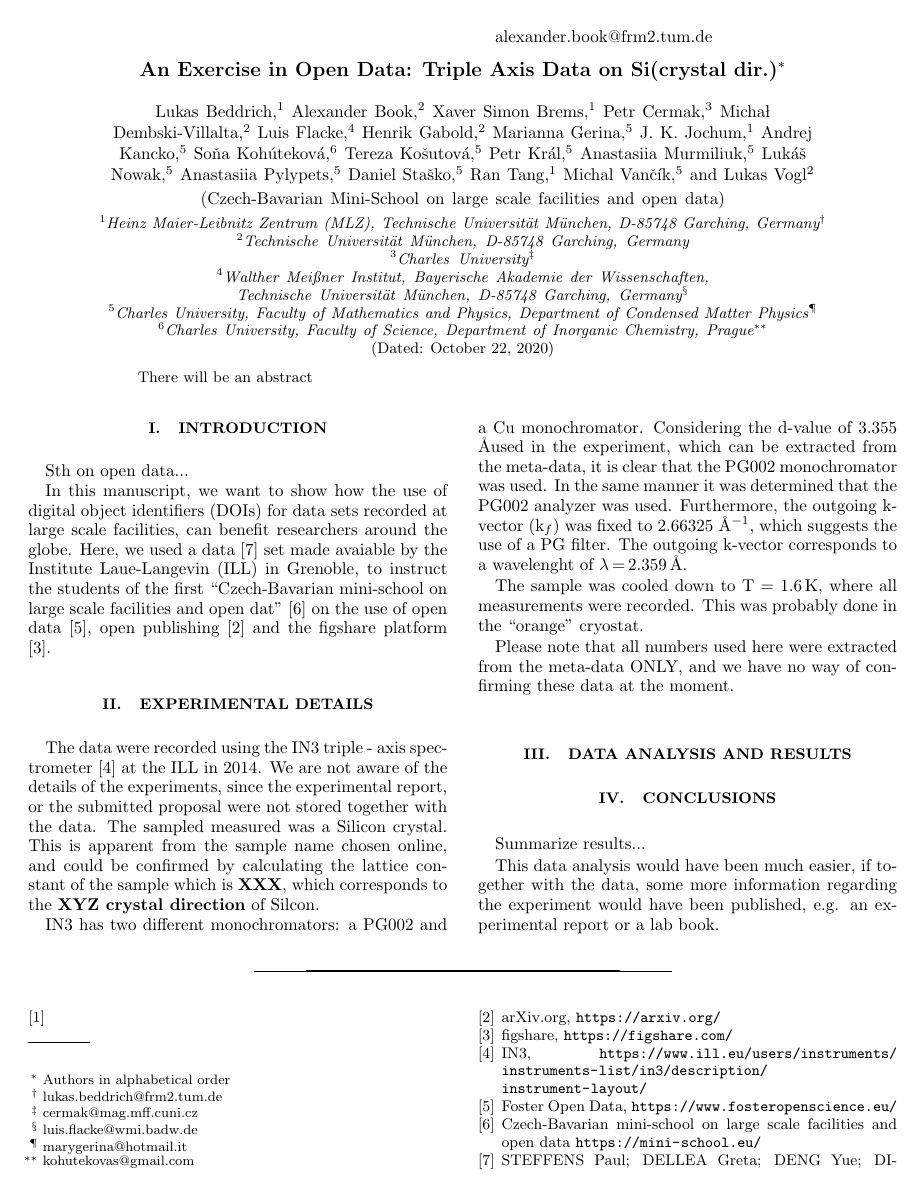
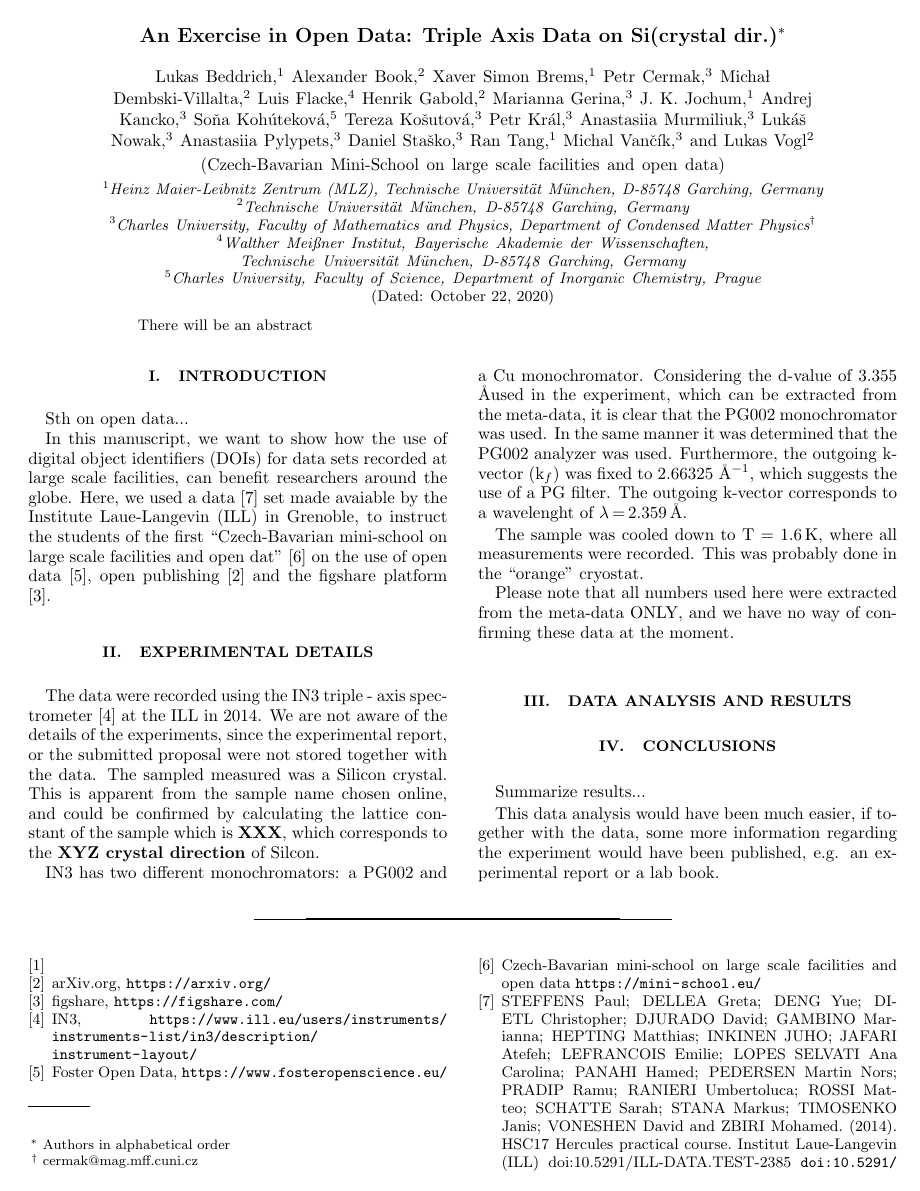
Before and after one commit to me2d09/silicon, a LaTeX paper (main.tex): page 1 of 2. Compiled offline with pdfLaTeX.

Commit message:
Update main.tex

```diff
--- a/main.tex
+++ b/main.tex
@@ -45,35 +45,35 @@
 
 \author{Lukas Beddrich}
 \address{Heinz Maier-Leibnitz Zentrum (MLZ), Technische Universit\"at M\"unchen, D-85748 Garching, Germany}
-\email{lukas.beddrich@frm2.tum.de}
+%\email{lukas.beddrich@frm2.tum.de}
 
 \author{Alexander Book}
 \address{Technische Universit\"at M\"unchen, D-85748 Garching, Germany}
-alexander.book@frm2.tum.de
+%\email{alexander.book@frm2.tum.de}
 
 \author{Xaver Simon Brems}
 \address{Heinz Maier-Leibnitz Zentrum (MLZ), Technische Universit\"at M\"unchen, D-85748 Garching, Germany}
-\email{xaver.brems@tum.de}
+%\email{xaver.brems@tum.de}
 
 \author{Petr Cermak}
-\address{Charles University}
+\address{Charles University, Faculty of Mathematics and Physics, Department of Condensed Matter Physics}
 \email{cermak@mag.mff.cuni.cz}
 
 \author{Michał Dembski-Villalta}
 \address{Technische Universit\"at M\"unchen, D-85748 Garching, Germany}
-\email{michal.dembski-villalta@tum.de}
+%\email{michal.dembski-villalta@tum.de}
 
 \author{Luis Flacke}
 \address{Walther Meißner Institut, Bayerische Akademie der Wissenschaften, Technische Universit\"at M\"unchen, D-85748 Garching, Germany}
-\email{luis.flacke@wmi.badw.de}
+%\email{luis.flacke@wmi.badw.de}
 
 \author{Henrik Gabold}
 \address{Technische Universit\"at M\"unchen, D-85748 Garching, Germany}
-\email{henrik.gabold@frm2.tum.de}
+%\email{henrik.gabold@frm2.tum.de}
 
 \author{Marianna Gerina}
 \address{Charles University, Faculty of Mathematics and Physics, Department of Condensed Matter Physics}
-\email{marygerina@hotmail.it}
+%\email{marygerina@hotmail.it}
 
 \author{J. K. Jochum}
 \address{Heinz Maier-Leibnitz Zentrum (MLZ), Technische Universit\"at M\"unchen, D-85748 Garching, Germany}
@@ -81,47 +81,47 @@ alexander.book@frm2.tum.de
 
 \author{Andrej Kancko}
 \address{Charles University, Faculty of Mathematics and Physics, Department of Condensed Matter Physics}
-\email{ado3120@gmail.com}
+%\email{ado3120@gmail.com}
 
 \author{Soňa Kohúteková}
 \address{Charles University, Faculty of Science, Department of Inorganic Chemistry, Prague}
-\email{kohutekovas@gmail.com}
+%\email{kohutekovas@gmail.com}
 
 \author{Tereza Košutová}
 \address{Charles University, Faculty of Mathematics and Physics, Department of Condensed Matter Physics}
-\email{kretkova@karlov.mff.cuni.cz}
+%\email{kretkova@karlov.mff.cuni.cz}
 
 \author{Petr Král}
 \address{Charles University, Faculty of Mathematics and Physics, Department of Condensed Matter Physics}
-\email{petrkral@karlov.mff.cuni.cz}
+%\email{petrkral@karlov.mff.cuni.cz}
 
 \author{Anastasiia Murmiliuk}
 \address{Charles University, Faculty of Mathematics and Physics, Department of Condensed Matter Physics}
-\email{murmilia@natur.cuni.cz}
+%\email{murmilia@natur.cuni.cz}
 
 \author{Lukáš Nowak}
 \address{Charles University, Faculty of Mathematics and Physics, Department of Condensed Matter Physics}
-\email{lukas.nowak22@gmail.com}
+%\email{lukas.nowak22@gmail.com}
 
 \author{Anastasiia Pylypets}
 \address{Charles University, Faculty of Mathematics and Physics, Department of Condensed Matter Physics}
-\email{pylypets@fzu.cz}
+%\email{pylypets@fzu.cz}
 
 \author{Daniel Staško}
 \address{Charles University, Faculty of Mathematics and Physics, Department of Condensed Matter Physics}
-\email{staskodaniel@gmail.com}
+%\email{staskodaniel@gmail.com}
 
 \author{Ran Tang}
 \address{Heinz Maier-Leibnitz Zentrum (MLZ), Technische Universit\"at M\"unchen, D-85748 Garching, Germany}
-\email{ran.tang@frm2.tum.de}
+%\email{ran.tang@frm2.tum.de}
 
 \author{Michal Vančík}
 \address{Charles University, Faculty of Mathematics and Physics, Department of Condensed Matter Physics}
-\email{michal.kicnav@gmail.com}
+%\email{michal.kicnav@gmail.com}
 
 \author{Lukas Vogl}
 \address{Technische Universit\"at M\"unchen, D-85748 Garching, Germany}
-\email{lukas.vogl@tum.de}
+%\email{lukas.vogl@tum.de}
 
 
 \collaboration{Czech-Bavarian Mini-School on large scale facilities and open data}%\noaffiliation
@@ -191,8 +191,6 @@ This data analysis would have been much easier, if together with the data, some
 \bibitem{mini-school} Czech-Bavarian mini-school on large scale facilities and open data \url{https://mini-school.eu/}
 \bibitem{data}
 STEFFENS Paul; DELLEA Greta; DENG Yue; DIETL Christopher; DJURADO David; GAMBINO Marianna; HEPTING Matthias; INKINEN JUHO; JAFARI Atefeh; LEFRANCOIS Emilie; LOPES SELVATI Ana Carolina; PANAHI Hamed; PEDERSEN Martin Nors; PRADIP Ramu; RANIERI Umbertoluca; ROSSI Matteo; SCHATTE Sarah; STANA Markus; TIMOSENKO Janis; VONESHEN David and ZBIRI Mohamed. (2014). HSC17 Hercules practical course. Institut Laue-Langevin (ILL) doi:10.5291/ILL-DATA.TEST-2385 \url{doi:10.5291/ILL-DATA.TEST-2385}
-\bibitem{example}
-STEFFENS Paul; DELLEA Greta; DENG Yue; DIETL Christopher; DJURADO David; GAMBINO Marianna; HEPTING Matthias; INKINEN JUHO; JAFARI Atefeh; LEFRANCOIS Emilie; LOPES SELVATI Ana Carolina; PANAHI Hamed; PEDERSEN Martin Nors; PRADIP Ramu; RANIERI Umbertoluca; ROSSI Matteo; SCHATTE Sarah; STANA Markus; TIMOSENKO Janis; VONESHEN David and ZBIRI Mohamed. (2014). HSC17 Hercules practical course. Institut Laue-Langevin (ILL) doi:10.5291/ILL-DATA.TEST-2385
 
 \end{thebibliography}
 
```
